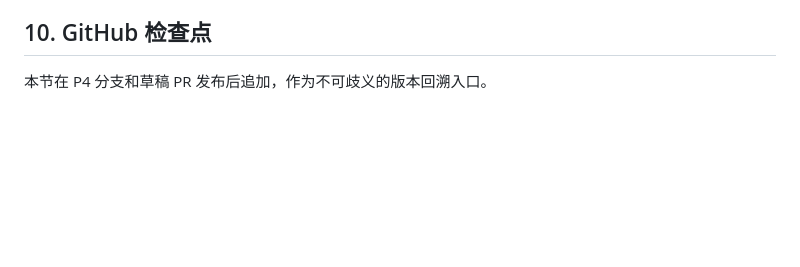
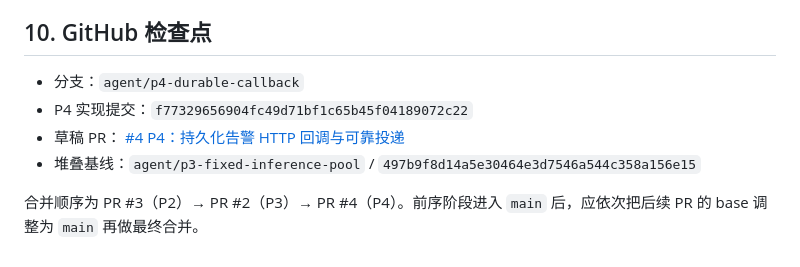
Before and after one commit to guagua-paopao/vision_project, a Markdown page: docs/development/ALGORITHM_SERVICE_P4_ALERT_CALLBACK.md, the part around the change. Drawn GitHub-style; blank space fills up the shorter version.

```diff
--- a/docs/development/ALGORITHM_SERVICE_P4_ALERT_CALLBACK.md
+++ b/docs/development/ALGORITHM_SERVICE_P4_ALERT_CALLBACK.md
@@ -225,4 +225,12 @@ P5 应完成统一集成和可观测性：
 
 ## 10. GitHub 检查点
 
-本节在 P4 分支和草稿 PR 发布后追加，作为不可歧义的版本回溯入口。
+- 分支：`agent/p4-durable-callback`
+- P4 实现提交：`f77329656904fc49d71bf1c65b45f04189072c22`
+- 草稿 PR：
+  [#4 P4：持久化告警 HTTP 回调与可靠投递](https://github.com/guagua-paopao/vision_project/pull/4)
+- 堆叠基线：`agent/p3-fixed-inference-pool` /
+  `497b9f8d14a5e30464e3d7546a544c358a156e15`
+
+合并顺序为 PR #3（P2）→ PR #2（P3）→ PR #4（P4）。前序阶段进入
+`main` 后，应依次把后续 PR 的 base 调整为 `main` 再做最终合并。
```
Also changed, not shown: docs/development/ALGORITHM_SERVICE_IMPLEMENTATION_INDEX.md (+2 -2 lines).
